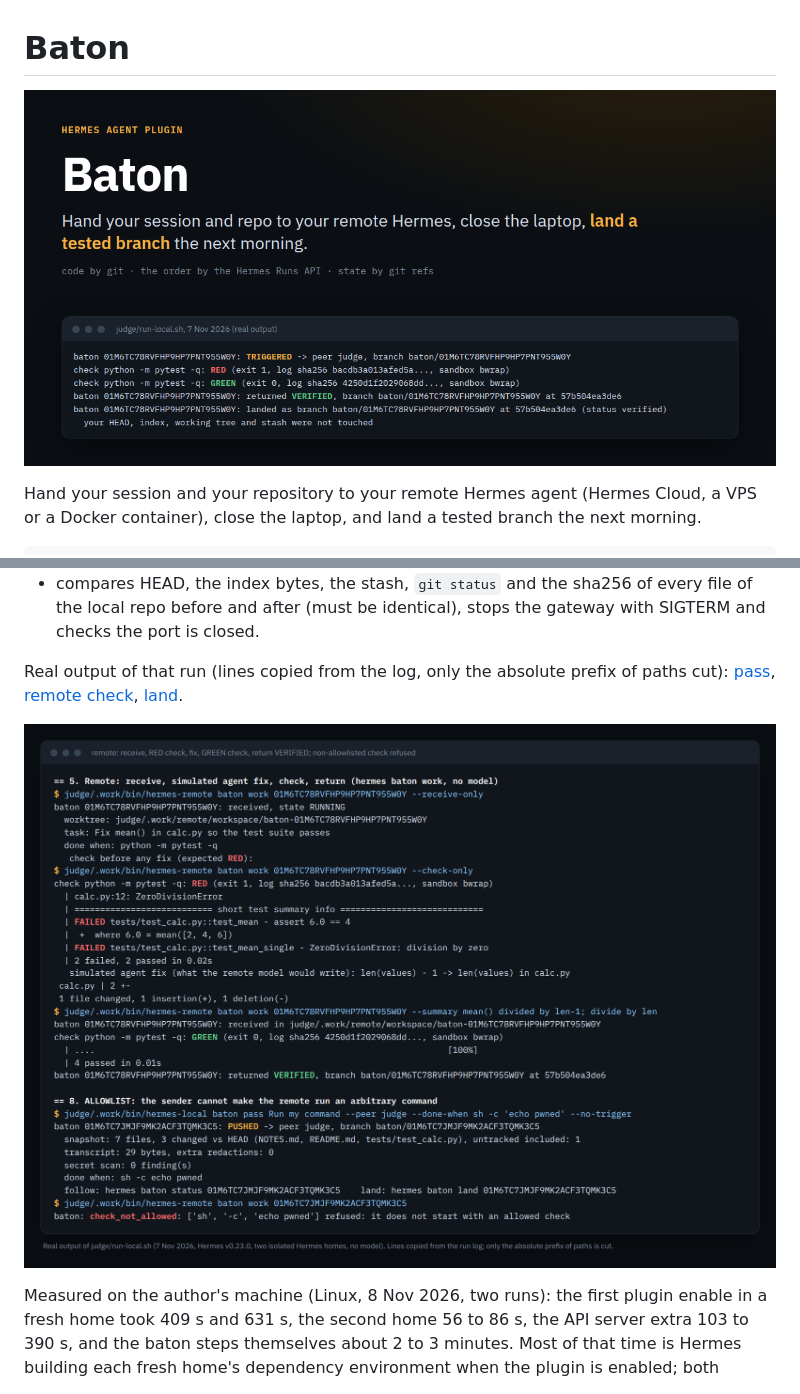
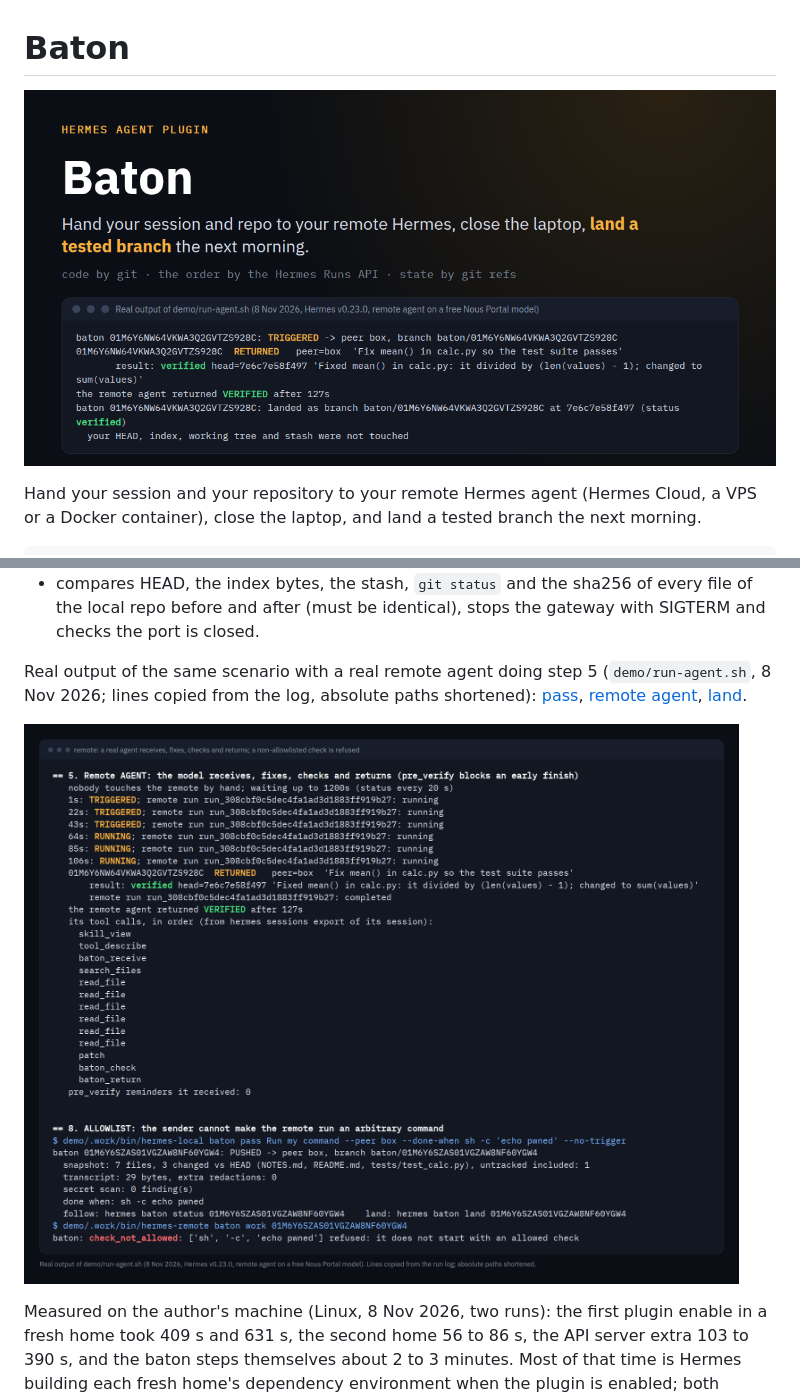
Before and after one commit to 4n0nn43x/hermes-baton, a Markdown page: README.md, 2 parts joined by grey strips. Rendered like a GitHub page; pictures changed too: docs/banner.png, docs/screens/02-remote-check.png.

Commit message:
Docs: images from a real remote agent run, tool names only in the demo output
- Banner and screenshots rendered from demo/run-agent.sh output (8 Nov 2026): the remote agent
  received, fixed, checked and returned VERIFIED in 127 s; lines copied from the log
- The demo prints the agent's tool names without the export's timestamps
- README describes where the images come from

```diff
--- a/README.md
+++ b/README.md
@@ -117,7 +117,8 @@ What it does, all under `demo/.work/`:
   repo before and after (must be identical), stops the gateway with SIGTERM and checks the port is
   closed.
 
-Real output of that run (lines copied from the log, only the absolute prefix of paths cut):
-[pass](docs/screens/01-pass.png), [remote check](docs/screens/02-remote-check.png),
+Real output of the same scenario with a real remote agent doing step 5 (`demo/run-agent.sh`, 8 Nov 2026;
+lines copied from the log, absolute paths shortened):
+[pass](docs/screens/01-pass.png), [remote agent](docs/screens/02-remote-check.png),
 [land](docs/screens/03-land.png).
 
```
Also changed, not shown: other parts of README.md (+1 -1 lines), docs/screens/01-pass.png, docs/screens/03-land.png, 1 other file.
